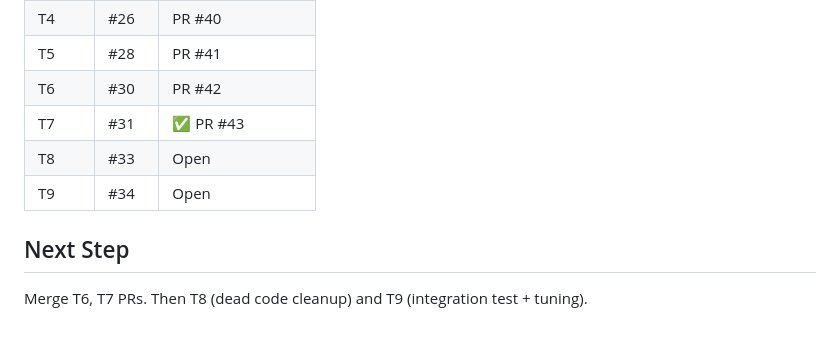
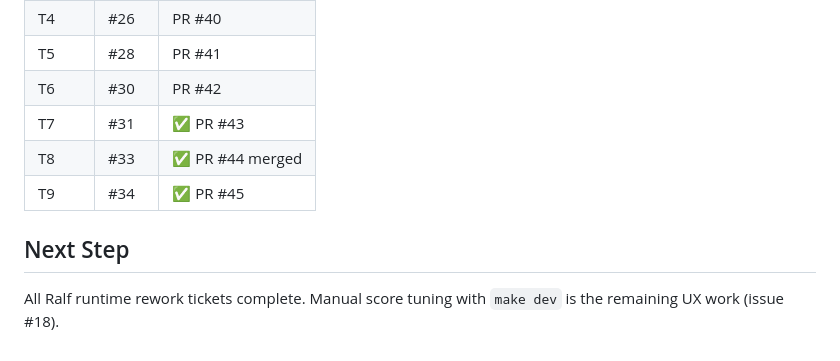
Before and after one commit to meninoebom/song-space, a Markdown page: .llm/active-plan.md, the part around the change. Drawn GitHub-style.

```diff
--- a/.llm/active-plan.md
+++ b/.llm/active-plan.md
@@ -244,8 +244,8 @@ If the trigger *feel* is uncertain, spike F3 with one hardcoded trigger before b
 | T5 | #28 | PR #41 |
 | T6 | #30 | PR #42 |
 | T7 | #31 | ✅ PR #43 |
-| T8 | #33 | Open |
-| T9 | #34 | Open |
+| T8 | #33 | ✅ PR #44 merged |
+| T9 | #34 | ✅ PR #45 |
 
 ## Next Step
-Merge T6, T7 PRs. Then T8 (dead code cleanup) and T9 (integration test + tuning).
+All Ralf runtime rework tickets complete. Manual score tuning with `make dev` is the remaining UX work (issue #18).
```
Also changed, not shown: .llm/raw-learnings.md (+11 -0 lines).
